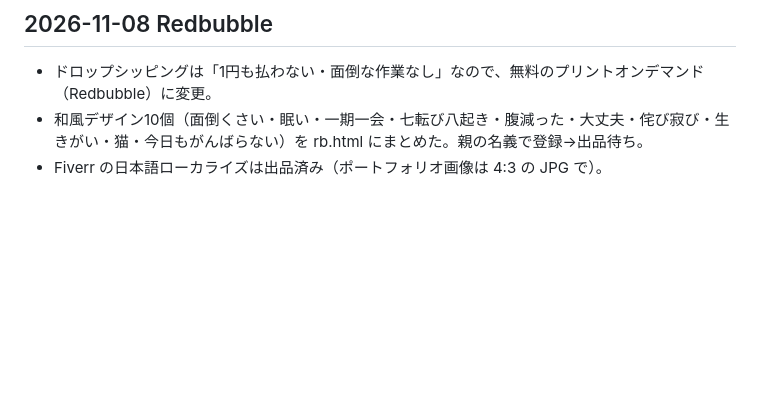
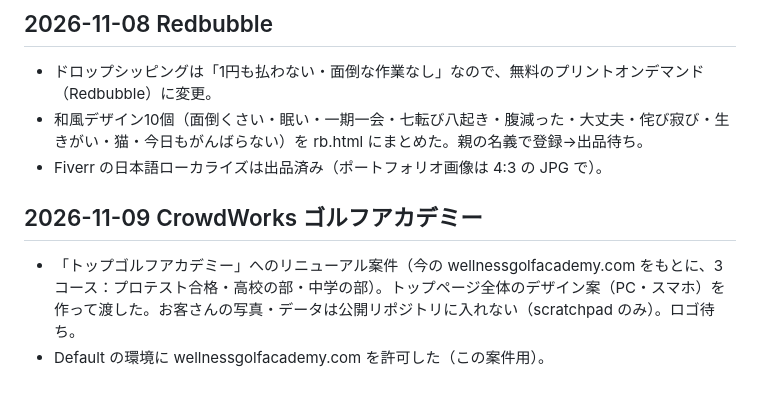
Before and after one commit to sorasora1120/dispatch-viewer, a Markdown page: progress.md, the part around the change. Drawn GitHub-style; blank space fills up the shorter version.

Commit message:
progress: ゴルフアカデミー案件のメモ
Co-Authored-By: Claude Opus 5.5 <noreply@anthropic.com>
Claude-Session: https://claude.ai/code/session_01CMHgLEtuPb1XXSUBY5D8mW

```diff
--- a/progress.md
+++ b/progress.md
@@ -228,3 +228,7 @@
 - ドロップシッピングは「1円も払わない・面倒な作業なし」なので、無料のプリントオンデマンド（Redbubble）に変更。
 - 和風デザイン10個（面倒くさい・眠い・一期一会・七転び八起き・腹減った・大丈夫・侘び寂び・生きがい・猫・今日もがんばらない）を rb.html にまとめた。親の名義で登録→出品待ち。
 - Fiverr の日本語ローカライズは出品済み（ポートフォリオ画像は 4:3 の JPG で）。
+
+## 2026-11-09 CrowdWorks ゴルフアカデミー
+- 「トップゴルフアカデミー」へのリニューアル案件（今の wellnessgolfacademy.com をもとに、3コース：プロテスト合格・高校の部・中学の部）。トップページ全体のデザイン案（PC・スマホ）を作って渡した。お客さんの写真・データは公開リポジトリに入れない（scratchpad のみ）。ロゴ待ち。
+- Default の環境に wellnessgolfacademy.com を許可した（この案件用）。
```
